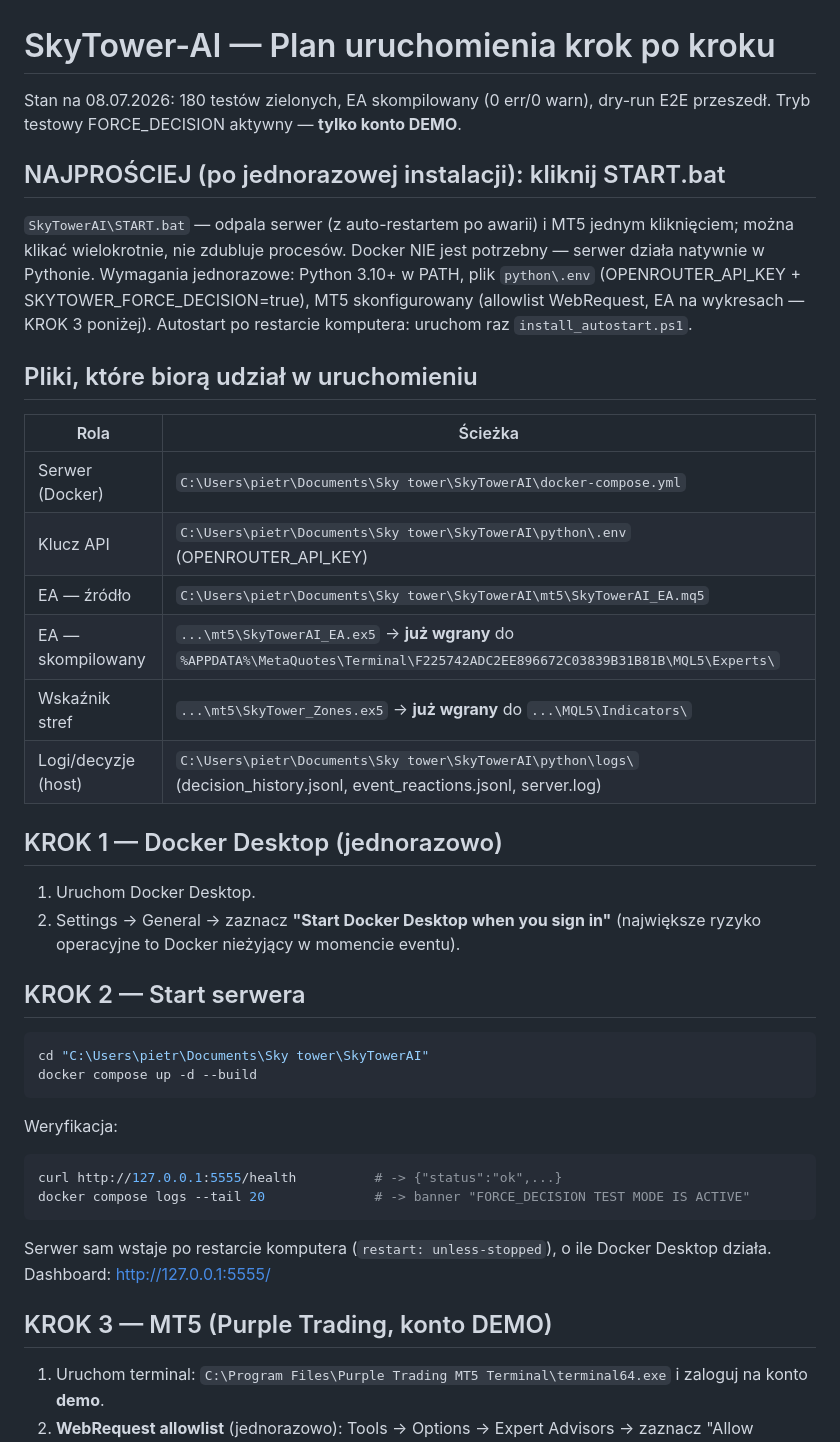
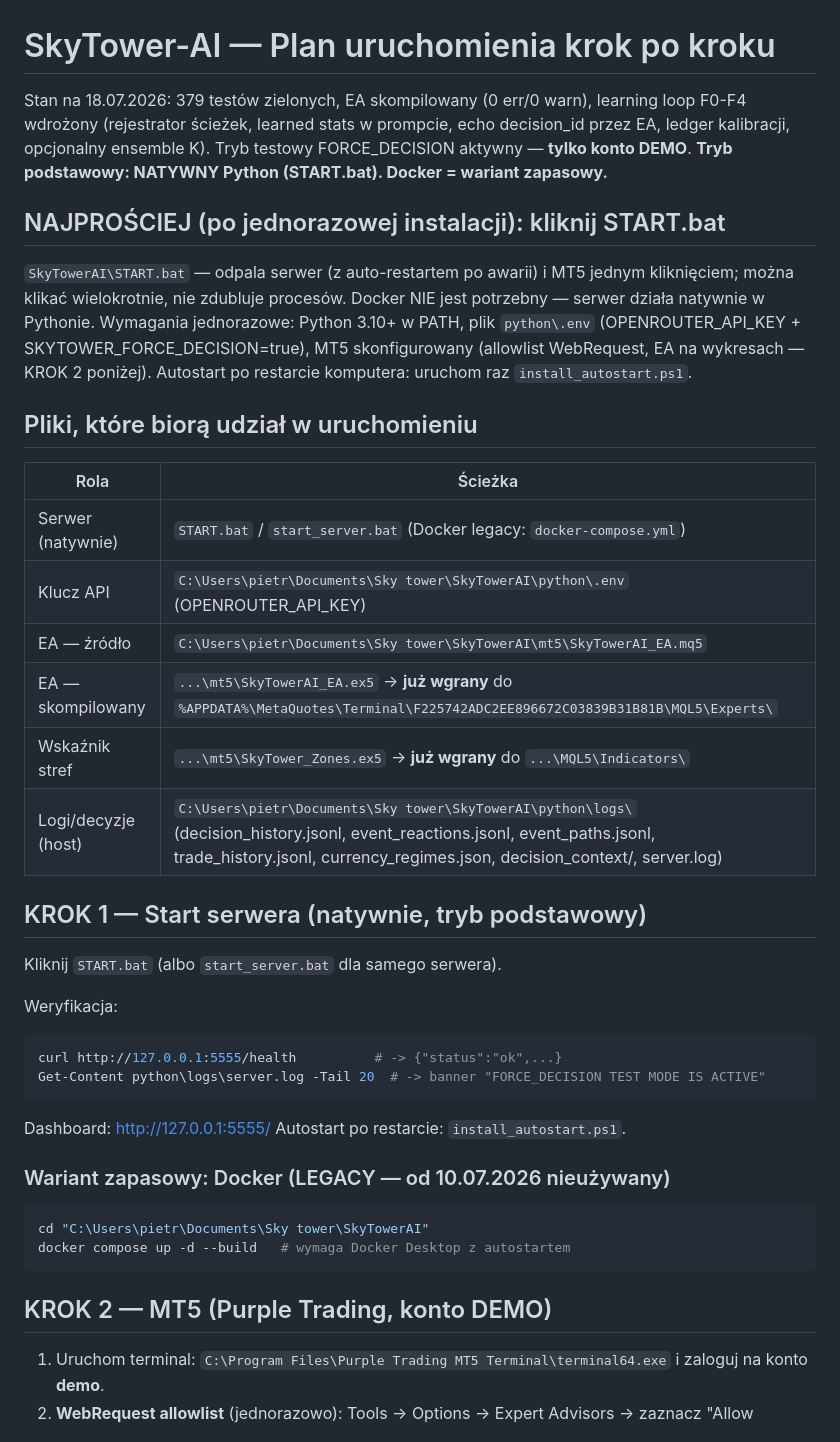
Before and after one commit to Pietrus-914/Sky-LLM, a Markdown page: SkyTowerAI/RUNBOOK.md, the part around one of its changes. GitHub-like rendering.

````diff
--- a/SkyTowerAI/RUNBOOK.md
+++ b/SkyTowerAI/RUNBOOK.md
@@ -1,7 +1,10 @@
 # SkyTower-AI — Plan uruchomienia krok po kroku
 
-Stan na 08.07.2026: 180 testów zielonych, EA skompilowany (0 err/0 warn),
-dry-run E2E przeszedł. Tryb testowy FORCE_DECISION aktywny — **tylko konto DEMO**.
+Stan na 18.07.2026: 379 testów zielonych, EA skompilowany (0 err/0 warn),
+learning loop F0-F4 wdrożony (rejestrator ścieżek, learned stats w prompcie,
+echo decision_id przez EA, ledger kalibracji, opcjonalny ensemble K).
+Tryb testowy FORCE_DECISION aktywny — **tylko konto DEMO**.
+**Tryb podstawowy: NATYWNY Python (START.bat). Docker = wariant zapasowy.**
 
 ## NAJPROŚCIEJ (po jednorazowej instalacji): kliknij START.bat
 
@@ -10,43 +13,39 @@ jednym kliknięciem; można klikać wielokrotnie, nie zdubluje procesów.
 Docker NIE jest potrzebny — serwer działa natywnie w Pythonie.
 Wymagania jednorazowe: Python 3.10+ w PATH, plik `python\.env`
 (OPENROUTER_API_KEY + SKYTOWER_FORCE_DECISION=true), MT5 skonfigurowany
-(allowlist WebRequest, EA na wykresach — KROK 3 poniżej).
+(allowlist WebRequest, EA na wykresach — KROK 2 poniżej).
 Autostart po restarcie komputera: uruchom raz `install_autostart.ps1`.
 
 ## Pliki, które biorą udział w uruchomieniu
 
 | Rola | Ścieżka |
 |------|---------|
-| Serwer (Docker) | `C:\Users\pietr\Documents\Sky tower\SkyTowerAI\docker-compose.yml` |
+| Serwer (natywnie) | `START.bat` / `start_server.bat` (Docker legacy: `docker-compose.yml`) |
 | Klucz API | `C:\Users\pietr\Documents\Sky tower\SkyTowerAI\python\.env` (OPENROUTER_API_KEY) |
 | EA — źródło | `C:\Users\pietr\Documents\Sky tower\SkyTowerAI\mt5\SkyTowerAI_EA.mq5` |
 | EA — skompilowany | `...\mt5\SkyTowerAI_EA.ex5` → **już wgrany** do `%APPDATA%\MetaQuotes\Terminal\F225742ADC2EE896672C03839B31B81B\MQL5\Experts\` |
 | Wskaźnik stref | `...\mt5\SkyTower_Zones.ex5` → **już wgrany** do `...\MQL5\Indicators\` |
-| Logi/decyzje (host) | `C:\Users\pietr\Documents\Sky tower\SkyTowerAI\python\logs\` (decision_history.jsonl, event_reactions.jsonl, server.log) |
+| Logi/decyzje (host) | `C:\Users\pietr\Documents\Sky tower\SkyTowerAI\python\logs\` (decision_history.jsonl, event_reactions.jsonl, event_paths.jsonl, trade_history.jsonl, currency_regimes.json, decision_context/, server.log) |
 
-## KROK 1 — Docker Desktop (jednorazowo)
+## KROK 1 — Start serwera (natywnie, tryb podstawowy)
 
-1. Uruchom Docker Desktop.
-2. Settings → General → zaznacz **"Start Docker Desktop when you sign in"**
-   (największe ryzyko operacyjne to Docker nieżyjący w momencie eventu).
-
-## KROK 2 — Start serwera
-
-```powershell
-cd "C:\Users\pietr\Documents\Sky tower\SkyTowerAI"
-docker compose up -d --build
-```
+Kliknij `START.bat` (albo `start_server.bat` dla samego serwera).
 
 Weryfikacja:
 ```powershell
 curl http://127.0.0.1:5555/health          # -> {"status":"ok",...}
-docker compose logs --tail 20              # -> banner "FORCE_DECISION TEST MODE IS ACTIVE"
+Get-Content python\logs\server.log -Tail 20  # -> banner "FORCE_DECISION TEST MODE IS ACTIVE"
+```
+Dashboard: http://127.0.0.1:5555/  Autostart po restarcie: `install_autostart.ps1`.
+
+### Wariant zapasowy: Docker (LEGACY — od 10.07.2026 nieużywany)
+
+```powershell
+cd "C:\Users\pietr\Documents\Sky tower\SkyTowerAI"
+docker compose up -d --build   # wymaga Docker Desktop z autostartem
 ```
 
-Serwer sam wstaje po restarcie komputera (`restart: unless-stopped`),
-o ile Docker Desktop działa. Dashboard: http://127.0.0.1:5555/
-
-## KROK 3 — MT5 (Purple Trading, konto DEMO)
+## KROK 2 — MT5 (Purple Trading, konto DEMO)
 
 1. Uruchom terminal: `C:\Program Files\Purple Trading MT5 Terminal\terminal64.exe`
    i zaloguj na konto **demo**.
````
Also changed, not shown: other parts of SkyTowerAI/RUNBOOK.md (+44 -28 lines).
